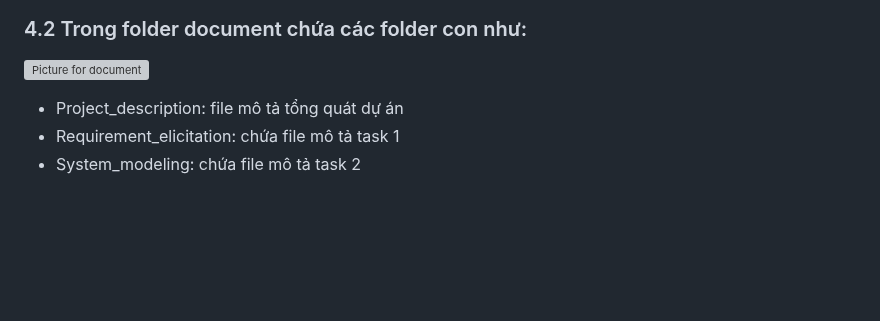
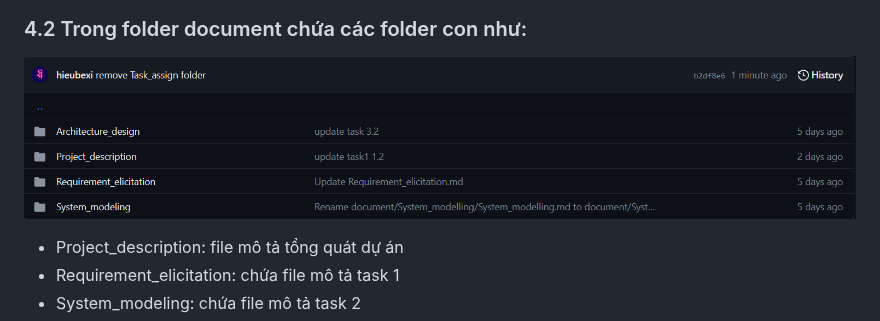
Before and after one commit to ULTIMATE-Mystery/Software-Engineering-HCMUT-Semester-222, a Markdown page: README.md, the part around the change. Rendered like a GitHub page; blank space fills up the shorter version; grey boxes are pictures that could not be loaded.

```diff
--- a/README.md
+++ b/README.md
@@ -570,7 +570,7 @@ Hệ thống gồm 3 Components chính: nhóm View, nhóm Controller, nhóm Mode
 ![Picture for the homepage](/Picture/Home_page.png)
 
 ### 4.2 Trong folder document chứa các folder con như:
-![Picture for document](/Picture/git-document.png)
+![Picture for document](/Picture/git_document.png)
 - Project_description: file mô tả tổng quát dự án
 - Requirement_elicitation: chứa file mô tả task 1
 - System_modeling: chứa file mô tả task 2
```
